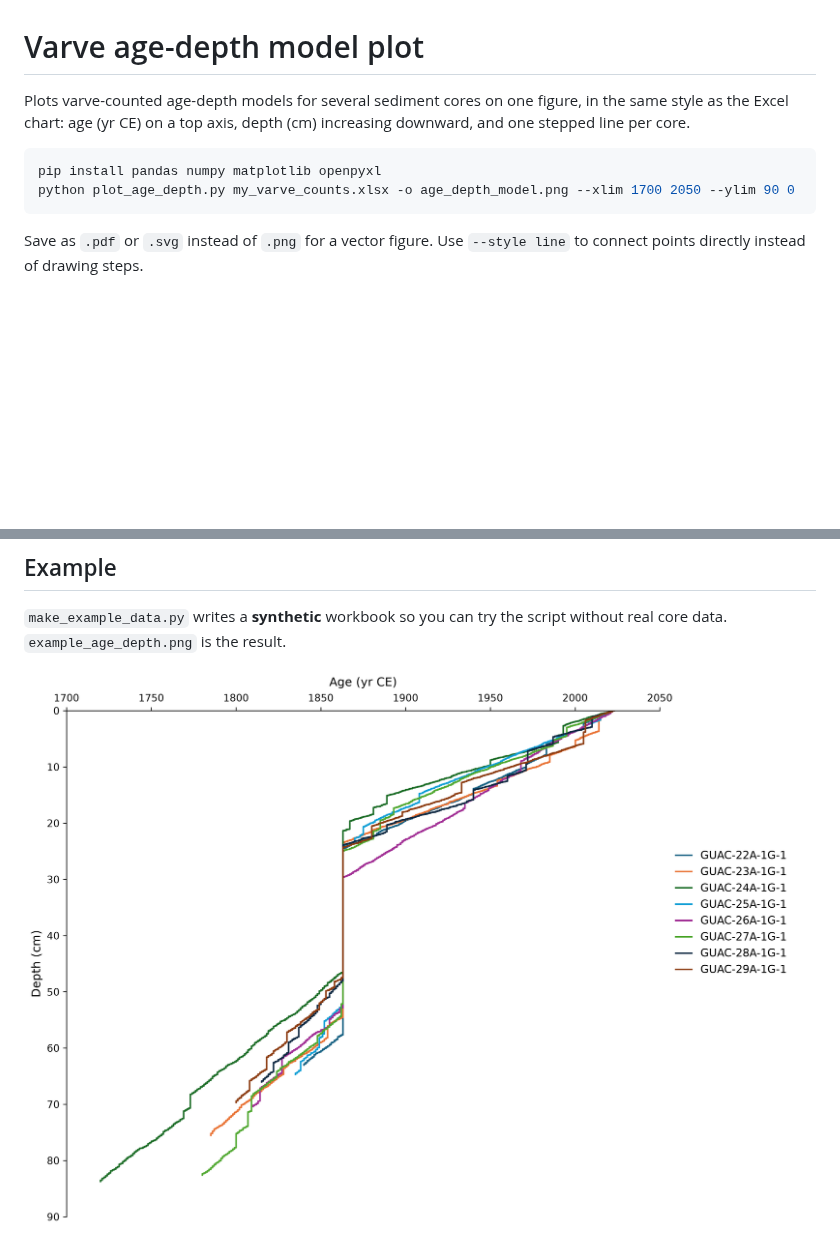
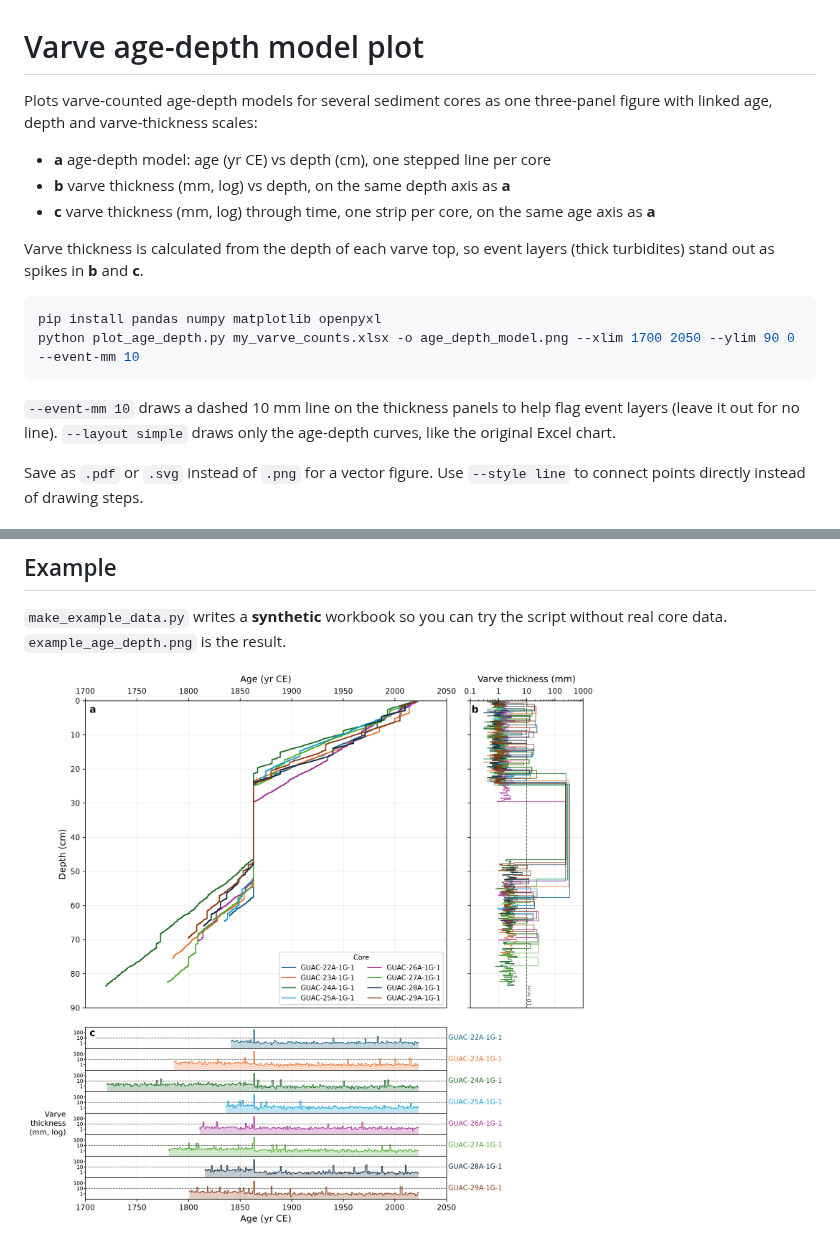
Before and after one commit to hemanth-kkr-talapureddy/hemanth-kkr-talapureddy, a Markdown page: age-depth-model/README.md, 2 parts joined by grey strips. GitHub-like rendering; pictures changed too: age-depth-model/example_age_depth.png; blank space fills up the shorter version.

````diff
--- a/age-depth-model/README.md
+++ b/age-depth-model/README.md
@@ -1,13 +1,23 @@
 # Varve age-depth model plot
 
-Plots varve-counted age-depth models for several sediment cores on one figure,
-in the same style as the Excel chart: age (yr CE) on a top axis, depth (cm)
-increasing downward, and one stepped line per core.
+Plots varve-counted age-depth models for several sediment cores as one
+three-panel figure with linked age, depth and varve-thickness scales:
+
+- **a** age-depth model: age (yr CE) vs depth (cm), one stepped line per core
+- **b** varve thickness (mm, log) vs depth, on the same depth axis as **a**
+- **c** varve thickness (mm, log) through time, one strip per core, on the same age axis as **a**
+
+Varve thickness is calculated from the depth of each varve top, so event
+layers (thick turbidites) stand out as spikes in **b** and **c**.
 
 ```bash
 pip install pandas numpy matplotlib openpyxl
-python plot_age_depth.py my_varve_counts.xlsx -o age_depth_model.png --xlim 1700 2050 --ylim 90 0
+python plot_age_depth.py my_varve_counts.xlsx -o age_depth_model.png --xlim 1700 2050 --ylim 90 0 --event-mm 10
 ```
+
+`--event-mm 10` draws a dashed 10 mm line on the thickness panels to help flag
+event layers (leave it out for no line). `--layout simple` draws only the
+age-depth curves, like the original Excel chart.
 
 Save as `.pdf` or `.svg` instead of `.png` for a vector figure. Use `--style line`
 to connect points directly instead of drawing steps.
````
Also changed, not shown: 1 other file.
